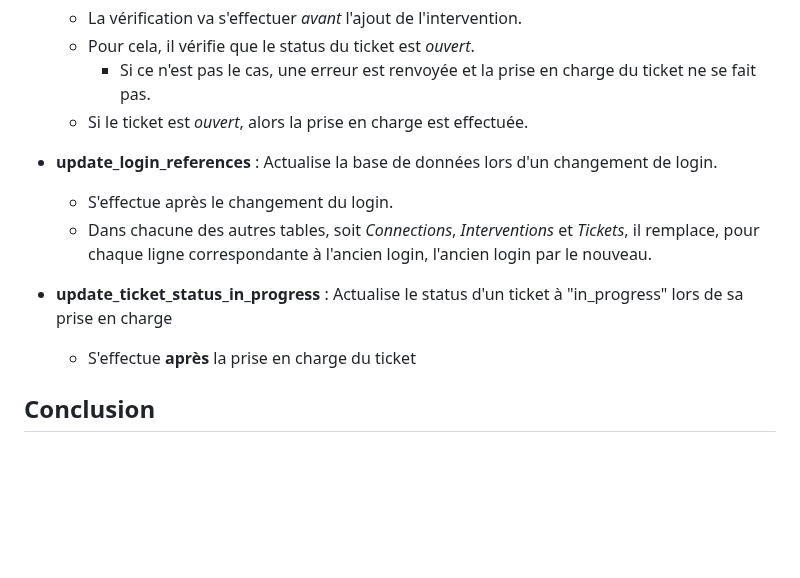
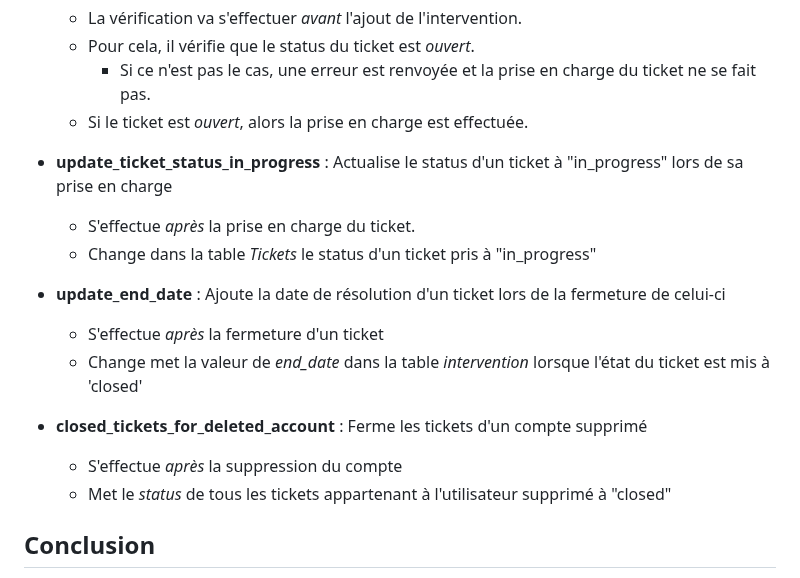
Before and after one commit to Boucanier/Sae_3.01_Ticketing_Web_App, a Markdown page: doc/Specification/base_de_donnees.md, the part around the change. GitHub-like rendering; blank space fills up the shorter version.

Commit message:
Spécification des triggers part2

```diff
--- a/doc/Specification/base_de_donnees.md
+++ b/doc/Specification/base_de_donnees.md
@@ -179,12 +179,17 @@ Voici les différents déclencheurs que nous avons :
     - Si ce n'est pas le cas, une erreur est renvoyée et la prise en charge du ticket ne se fait pas.
   - Si le ticket est *ouvert*, alors la prise en charge est effectuée.
 
-- **update_login_references** : Actualise la base de données lors d'un changement de login.
-  - S'effectue après le changement du login.
-  - Dans chacune des autres tables, soit *Connections*, *Interventions* et *Tickets*, il remplace, pour chaque ligne correspondante à l'ancien login, l'ancien login par le nouveau.
+- **update_ticket_status_in_progress** : Actualise le status d'un ticket à "in_progress" lors de sa prise en charge
+  - S'effectue *après* la prise en charge du ticket.
+  - Change dans la table *Tickets* le status d'un ticket pris à "in_progress"
 
-- **update_ticket_status_in_progress** : Actualise le status d'un ticket à "in_progress" lors de sa prise en charge
-  - S'effectue **après** la prise en charge du ticket
+- **update_end_date** : Ajoute la date de résolution d'un ticket lors de la fermeture de celui-ci
+  - S'effectue *après* la fermeture d'un ticket
+  - Change met la valeur de *end_date* dans la table *intervention* lorsque l'état du ticket est mis à 'closed'
+
+- **closed_tickets_for_deleted_account** : Ferme les tickets d'un compte supprimé
+  - S'effectue *après* la suppression du compte
+  - Met le *status* de tous les tickets appartenant à l'utilisateur supprimé à "closed"
 
 ## Conclusion
 
```
